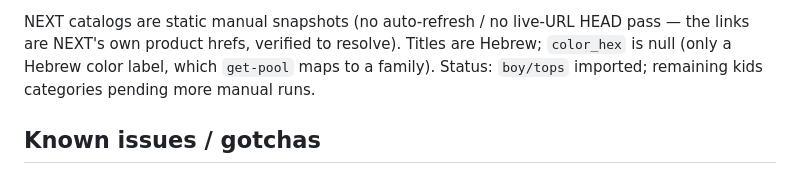
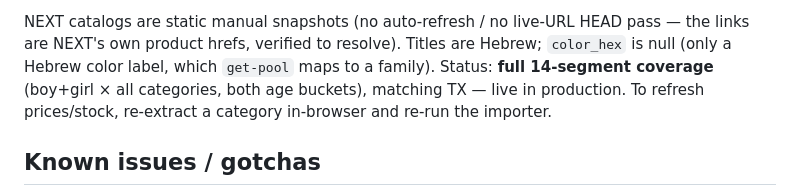
Before and after one commit to talpinkas/choosybuy, a Markdown page: CLAUDE.md, the part around one of its changes. GitHub-like rendering.

Commit message:
docs: NEXT now has full 14-segment coverage; importer behavior notes
Co-Authored-By: Claude Opus 4.8 (1M context) <noreply@anthropic.com>

```diff
--- a/CLAUDE.md
+++ b/CLAUDE.md
@@ -189,7 +191,9 @@ so NEXT catalogs are built **by hand from a real browser**:
 NEXT catalogs are static manual snapshots (no auto-refresh / no live-URL HEAD pass —
 the links are NEXT's own product hrefs, verified to resolve). Titles are Hebrew;
 `color_hex` is null (only a Hebrew color label, which `get-pool` maps to a family).
-Status: `boy/tops` imported; remaining kids categories pending more manual runs.
+Status: **full 14-segment coverage** (boy+girl × all categories, both age buckets),
+matching TX — live in production. To refresh prices/stock, re-extract a category
+in-browser and re-run the importer.
 
 ## Known issues / gotchas
 
```
Also changed, not shown: other parts of CLAUDE.md (+7 -5 lines).
